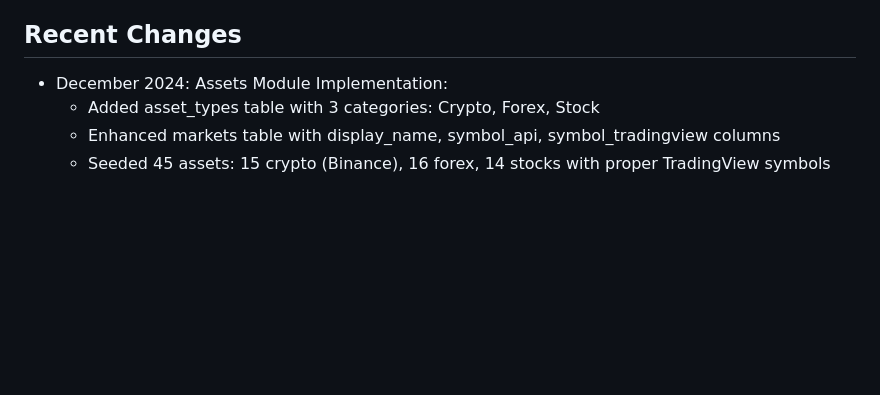
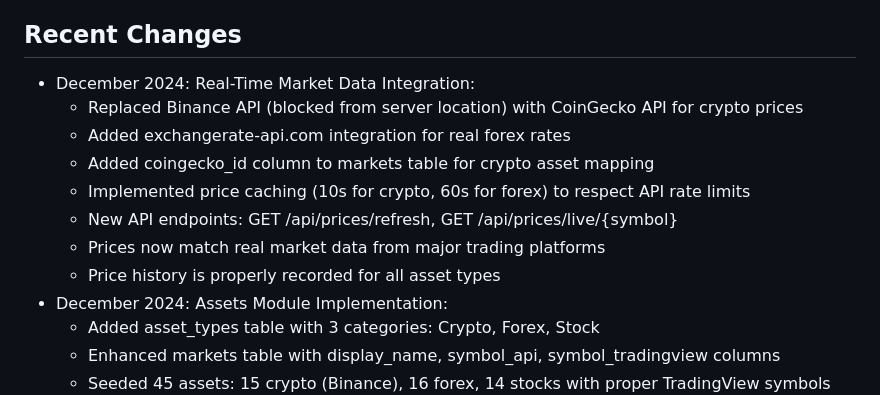
Before and after one commit to Ddjalex/ForX, a Markdown page: replit.md, the part around the change. GitHub-like rendering; blank space fills up the shorter version.

Commit message:
Update market data to use real-time APIs for crypto and forex
Integrate CoinGecko API for crypto prices and exchangerate-api.com for forex rates, adding caching, new API endpoints, and price history recording.

Replit-Commit-Author: Agent
Replit-Commit-Session-Id: 4ed824e3-b538-4130-a172-9c4efc5d494a
Replit-Commit-Checkpoint-Type: full_checkpoint
Replit-Commit-Event-Id: ad9c4d2e-8b39-4883-a376-abf24615b8da
Replit-Commit-Screenshot-Url: https://storage.googleapis.com/screenshot-production-us-central1/31c95d19-cf52-45c4-a6fd-1c227263b58a/4ed824e3-b538-4130-a172-9c4efc5d494a/GRxeLp4
Replit-Helium-Checkpoint-Created: true

```diff
--- a/replit.md
+++ b/replit.md
@@ -74,6 +74,14 @@ PostgreSQL with the following main tables:
 - audit_logs, login_logs, settings
 
 ## Recent Changes
+- December 2024: Real-Time Market Data Integration:
+  - Replaced Binance API (blocked from server location) with CoinGecko API for crypto prices
+  - Added exchangerate-api.com integration for real forex rates
+  - Added coingecko_id column to markets table for crypto asset mapping
+  - Implemented price caching (10s for crypto, 60s for forex) to respect API rate limits
+  - New API endpoints: GET /api/prices/refresh, GET /api/prices/live/{symbol}
+  - Prices now match real market data from major trading platforms
+  - Price history is properly recorded for all asset types
 - December 2024: Assets Module Implementation:
   - Added asset_types table with 3 categories: Crypto, Forex, Stock
   - Enhanced markets table with display_name, symbol_api, symbol_tradingview columns
```
